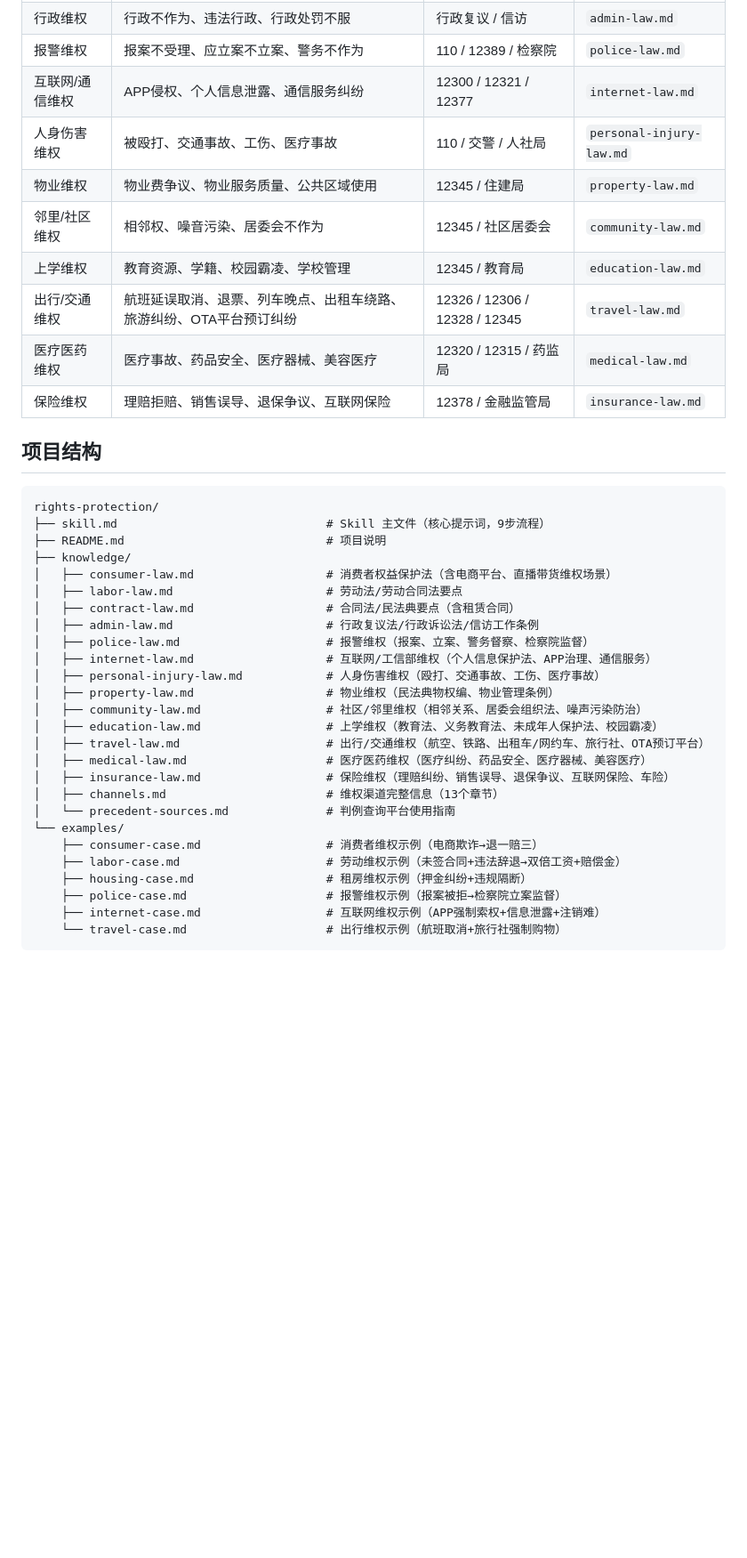
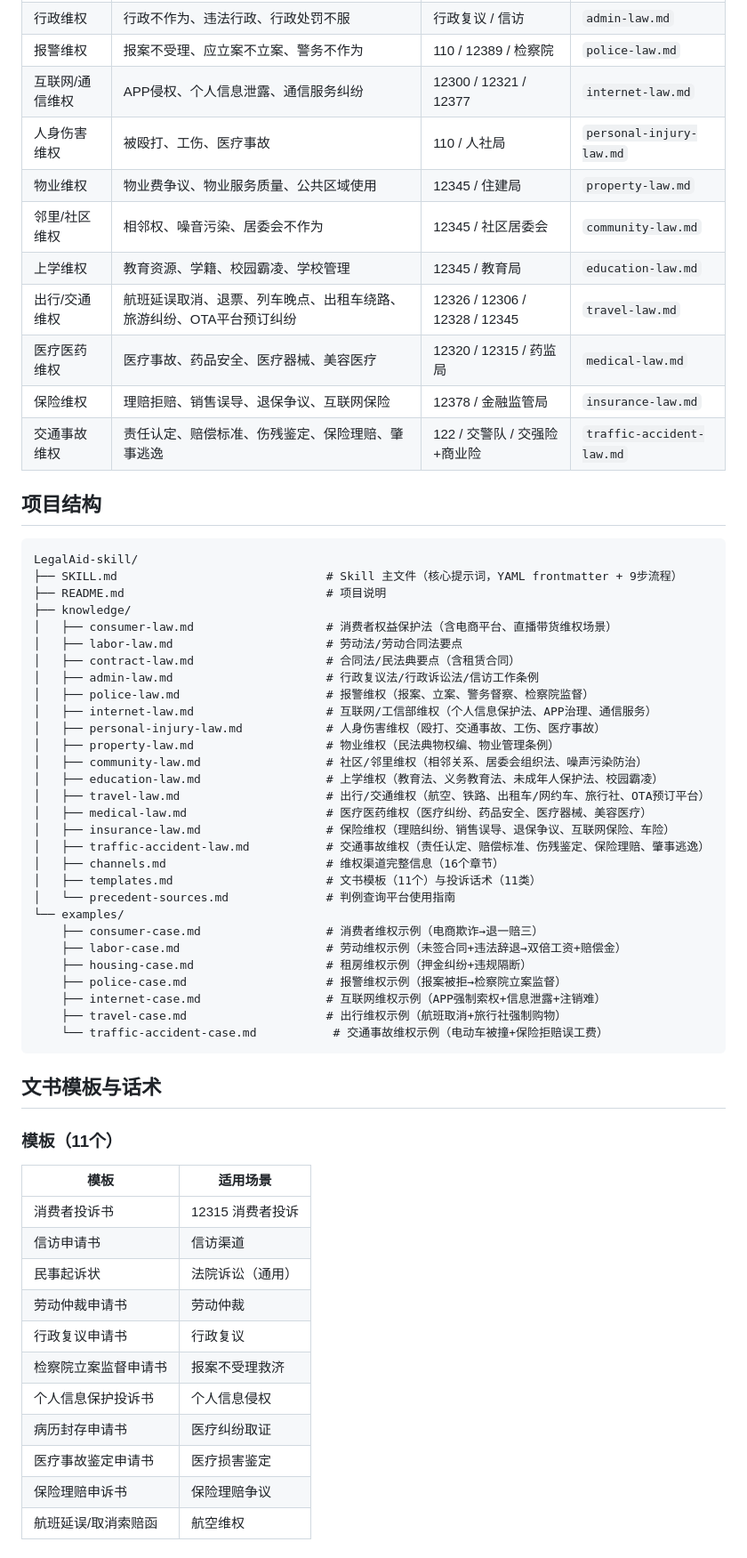
Before and after one commit to KingDevatil/LegalAid-skill, a Markdown page: README.md, the part around one of its changes. Shown at 89% size. GitHub-like rendering; blank space fills up the shorter version.

````diff
--- a/README.md
+++ b/README.md
@@ -125,19 +129,20 @@ Step 9  判决分析     → 分析判决结果，生成上诉状
 | 行政维权 | 行政不作为、违法行政、行政处罚不服 | 行政复议 / 信访 | `admin-law.md` |
 | 报警维权 | 报案不受理、应立案不立案、警务不作为 | 110 / 12389 / 检察院 | `police-law.md` |
 | 互联网/通信维权 | APP侵权、个人信息泄露、通信服务纠纷 | 12300 / 12321 / 12377 | `internet-law.md` |
-| 人身伤害维权 | 被殴打、交通事故、工伤、医疗事故 | 110 / 交警 / 人社局 | `personal-injury-law.md` |
+| 人身伤害维权 | 被殴打、工伤、医疗事故 | 110 / 人社局 | `personal-injury-law.md` |
 | 物业维权 | 物业费争议、物业服务质量、公共区域使用 | 12345 / 住建局 | `property-law.md` |
 | 邻里/社区维权 | 相邻权、噪音污染、居委会不作为 | 12345 / 社区居委会 | `community-law.md` |
 | 上学维权 | 教育资源、学籍、校园霸凌、学校管理 | 12345 / 教育局 | `education-law.md` |
 | 出行/交通维权 | 航班延误取消、退票、列车晚点、出租车绕路、旅游纠纷、OTA平台预订纠纷 | 12326 / 12306 / 12328 / 12345 | `travel-law.md` |
 | 医疗医药维权 | 医疗事故、药品安全、医疗器械、美容医疗 | 12320 / 12315 / 药监局 | `medical-law.md` |
 | 保险维权 | 理赔拒赔、销售误导、退保争议、互联网保险 | 12378 / 金融监管局 | `insurance-law.md` |
+| 交通事故维权 | 责任认定、赔偿标准、伤残鉴定、保险理赔、肇事逃逸 | 122 / 交警队 / 交强险+商业险 | `traffic-accident-law.md` |
 
 ## 项目结构
 
 ```
-rights-protection/
-├── skill.md                              # Skill 主文件（核心提示词，9步流程）
+LegalAid-skill/
+├── SKILL.md                              # Skill 主文件（核心提示词，YAML frontmatter + 9步流程）
 ├── README.md                             # 项目说明
 ├── knowledge/
 │   ├── consumer-law.md                   # 消费者权益保护法（含电商平台、直播带货维权场景）
@@ -153,7 +158,9 @@ rights-protection/
 │   ├── travel-law.md                     # 出行/交通维权（航空、铁路、出租车/网约车、旅行社、OTA预订平台）
 │   ├── medical-law.md                    # 医疗医药维权（医疗纠纷、药品安全、医疗器械、美容医疗）
 │   ├── insurance-law.md                  # 保险维权（理赔纠纷、销售误导、退保争议、互联网保险、车险）
-│   ├── channels.md                       # 维权渠道完整信息（13个章节）
+│   ├── traffic-accident-law.md           # 交通事故维权（责任认定、赔偿标准、伤残鉴定、保险理赔、肇事逃逸）
+│   ├── channels.md                       # 维权渠道完整信息（16个章节）
+│   ├── templates.md                      # 文书模板（11个）与投诉话术（11类）
 │   └── precedent-sources.md              # 判例查询平台使用指南
 └── examples/
     ├── consumer-case.md                  # 消费者维权示例（电商欺诈→退一赔三）
@@ -161,5 +168,25 @@ rights-protection/
     ├── housing-case.md                   # 租房维权示例（押金纠纷+违规隔断）
     ├── police-case.md                    # 报警维权示例（报案被拒→检察院立案监督）
     ├── internet-case.md                  # 互联网维权示例（APP强制索权+信息泄露+注销难）
-    └── travel-case.md                    # 出行维权示例（航班取消+旅行社强制购物）
+    ├── travel-case.md                    # 出行维权示例（航班取消+旅行社强制购物）
+    └── traffic-accident-case.md           # 交通事故维权示例（电动车被撞+保险拒赔误工费）
 ```
+
+## 文书模板与话术
+
+### 模板（11个）
+
+| 模板 | 适用场景 |
+|------|---------|
+| 消费者投诉书 | 12315 消费者投诉 |
+| 信访申请书 | 信访渠道 |
+| 民事起诉状 | 法院诉讼（通用） |
+| 劳动仲裁申请书 | 劳动仲裁 |
+| 行政复议申请书 | 行政复议 |
+| 检察院立案监督申请书 | 报案不受理救济 |
+| 个人信息保护投诉书 | 个人信息侵权 |
+| 病历封存申请书 | 医疗纠纷取证 |
+| 医疗事故鉴定申请书 | 医疗损害鉴定 |
+| 保险理赔申诉书 | 保险理赔争议 |
+| 航班延误/取消索赔函 | 航空维权 |
+
````
Also changed, not shown: other parts of README.md (+39 -10 lines).
